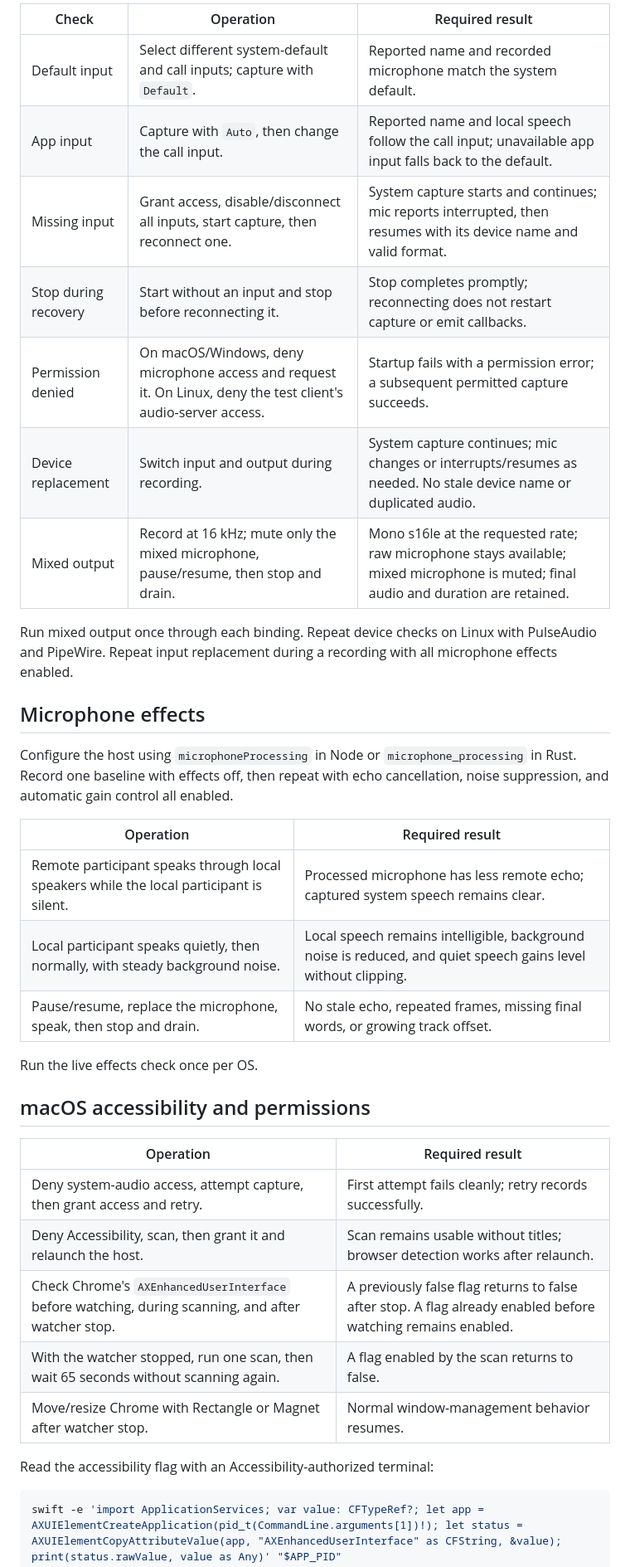
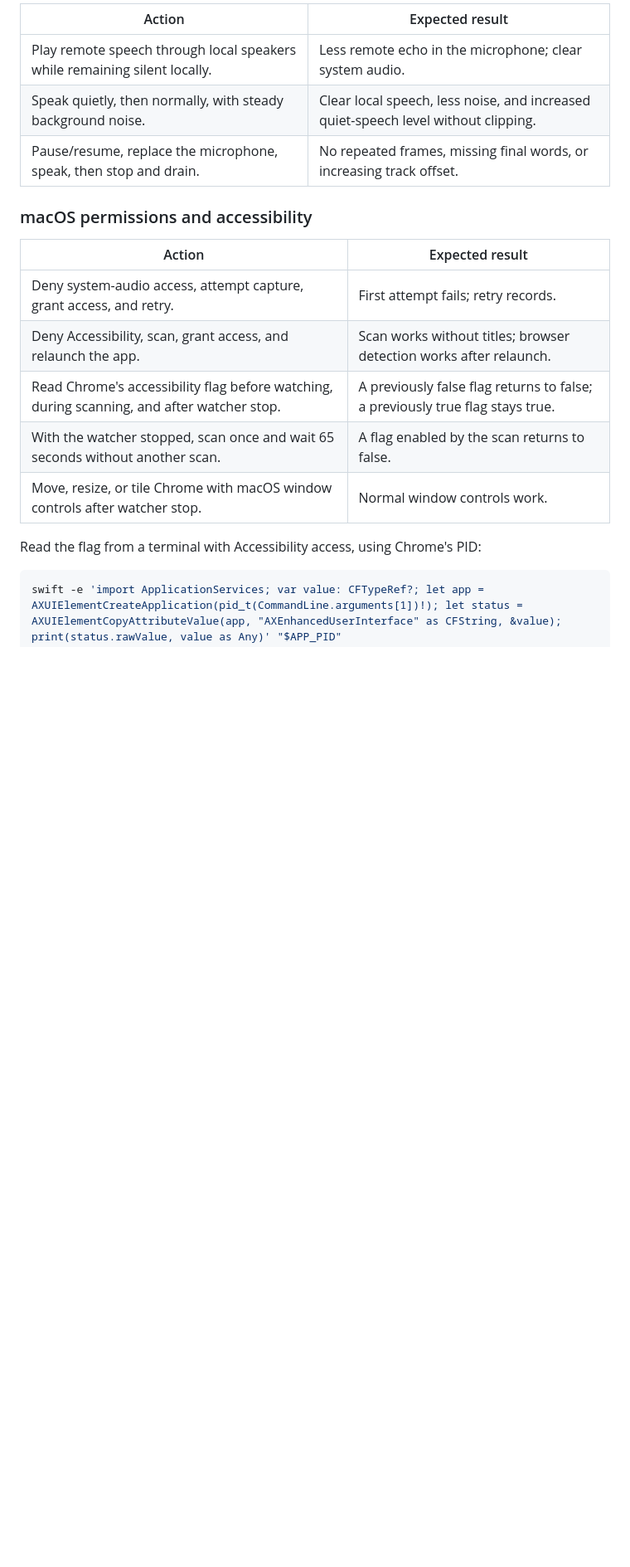
Before and after one commit to hoangvvo/meeting-record, a Markdown page: TESTING.md, the part around one of its changes. Shown at 83% size. Rendered like a GitHub page; blank space fills up the shorter version.

````diff
--- a/TESTING.md
+++ b/TESTING.md
@@ -109,39 +110,21 @@ Skip device-transition rows already passed by the automated E2E run.
 
-| Check                | Operation                                                                                                      | Required result                                                                                                                     |
-| -------------------- | -------------------------------------------------------------------------------------------------------------- | ----------------------------------------------------------------------------------------------------------------------------------- |
-| Default input        | Select different system-default and call inputs; capture with `Default`.                                       | Reported name and recorded microphone match the system default.                                                                     |
-| App input            | Capture with `Auto`, then change the call input.                                                               | Reported name and local speech follow the call input; unavailable app input falls back to the default.                              |
-| Missing input        | Grant access, disable/disconnect all inputs, start capture, then reconnect one.                                | System capture starts and continues; mic reports interrupted, then resumes with its device name and valid format.                   |
-| Stop during recovery | Start without an input and stop before reconnecting it.                                                        | Stop completes promptly; reconnecting does not restart capture or emit callbacks.                                                   |
-| Permission denied    | On macOS/Windows, deny microphone access and request it. On Linux, deny the test client's audio-server access. | Startup fails with a permission error; a subsequent permitted capture succeeds.                                                     |
-| Device replacement   | Switch input and output during recording.                                                                      | System capture continues; mic changes or interrupts/resumes as needed. No stale device name or duplicated audio.                    |
-| Mixed output         | Record at 16 kHz; mute only the mixed microphone, pause/resume, then stop and drain.                           | Mono s16le at the requested rate; raw microphone stays available; mixed microphone is muted; final audio and duration are retained. |
+| Action                                                                    | Expected result                                                                    |
+| ------------------------------------------------------------------------- | ---------------------------------------------------------------------------------- |
+| Play remote speech through local speakers while remaining silent locally. | Less remote echo in the microphone; clear system audio.                            |
+| Speak quietly, then normally, with steady background noise.               | Clear local speech, less noise, and increased quiet-speech level without clipping. |
+| Pause/resume, replace the microphone, speak, then stop and drain.         | No repeated frames, missing final words, or increasing track offset.               |
 
-Run mixed output once through each binding. Repeat device checks on Linux with PulseAudio and PipeWire. Repeat input replacement during a recording with all microphone effects enabled.
+### macOS permissions and accessibility
 
-## Microphone effects
+| Action                                                                                     | Expected result                                                              |
+| ------------------------------------------------------------------------------------------ | ---------------------------------------------------------------------------- |
+| Deny system-audio access, attempt capture, grant access, and retry.                        | First attempt fails; retry records.                                          |
+| Deny Accessibility, scan, grant access, and relaunch the app.                              | Scan works without titles; browser detection works after relaunch.           |
+| Read Chrome's accessibility flag before watching, during scanning, and after watcher stop. | A previously false flag returns to false; a previously true flag stays true. |
+| With the watcher stopped, scan once and wait 65 seconds without another scan.              | A flag enabled by the scan returns to false.                                 |
+| Move, resize, or tile Chrome with macOS window controls after watcher stop.                | Normal window controls work.                                                 |
 
-Configure the host using `microphoneProcessing` in Node or `microphone_processing` in Rust. Record one baseline with effects off, then repeat with echo cancellation, noise suppression, and automatic gain control all enabled.
-
-| Operation                                                                               | Required result                                                                                                |
-| --------------------------------------------------------------------------------------- | -------------------------------------------------------------------------------------------------------------- |
-| Remote participant speaks through local speakers while the local participant is silent. | Processed microphone has less remote echo; captured system speech remains clear.                               |
-| Local participant speaks quietly, then normally, with steady background noise.          | Local speech remains intelligible, background noise is reduced, and quiet speech gains level without clipping. |
-| Pause/resume, replace the microphone, speak, then stop and drain.                       | No stale echo, repeated frames, missing final words, or growing track offset.                                  |
-
-Run the live effects check once per OS.
-
-## macOS accessibility and permissions
-
-| Operation                                                                                          | Required result                                                                                              |
-| -------------------------------------------------------------------------------------------------- | ------------------------------------------------------------------------------------------------------------ |
-| Deny system-audio access, attempt capture, then grant access and retry.                            | First attempt fails cleanly; retry records successfully.                                                     |
-| Deny Accessibility, scan, then grant it and relaunch the host.                                     | Scan remains usable without titles; browser detection works after relaunch.                                  |
-| Check Chrome's `AXEnhancedUserInterface` before watching, during scanning, and after watcher stop. | A previously false flag returns to false after stop. A flag already enabled before watching remains enabled. |
-| With the watcher stopped, run one scan, then wait 65 seconds without scanning again.               | A flag enabled by the scan returns to false.                                                                 |
-| Move/resize Chrome with Rectangle or Magnet after watcher stop.                                    | Normal window-management behavior resumes.                                                                   |
-
-Read the accessibility flag with an Accessibility-authorized terminal:
+Read the flag from a terminal with Accessibility access, using Chrome's PID:
 
 ```sh
 swift -e 'import ApplicationServices; var value: CFTypeRef?; let app = AXUIElementCreateApplication(pid_t(CommandLine.arguments[1])!); let status = AXUIElementCopyAttributeValue(app, "AXEnhancedUserInterface" as CFString, &value); print(status.rawValue, value as Any)' "$APP_PID"
````
Also changed, not shown: other parts of TESTING.md (+49 -52 lines).
